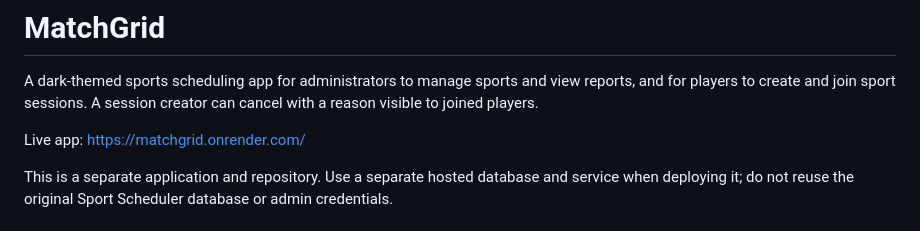
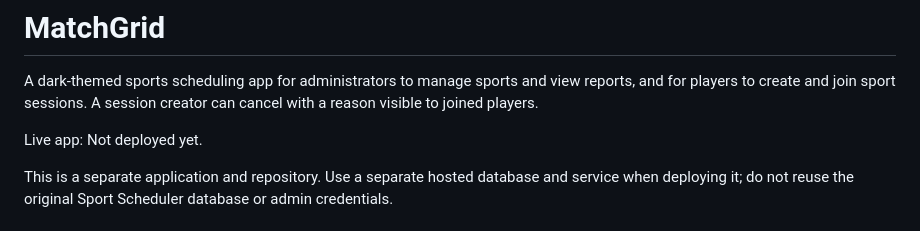
Before and after one commit to priyabattula211/MatchGrid, a Markdown page: README.md, the part around the change. Drawn GitHub-style.

Commit message:
Update deployment status in README

```diff
--- a/README.md
+++ b/README.md
@@ -2,7 +2,7 @@
 
 A dark-themed sports scheduling app for administrators to manage sports and view reports, and for players to create and join sport sessions. A session creator can cancel with a reason visible to joined players.
 
-Live app: https://matchgrid.onrender.com/
+Live app: Not deployed yet.
 
 This is a separate application and repository. Use a separate hosted database and service when deploying it; do not reuse the original Sport Scheduler database or admin credentials.
 
```
